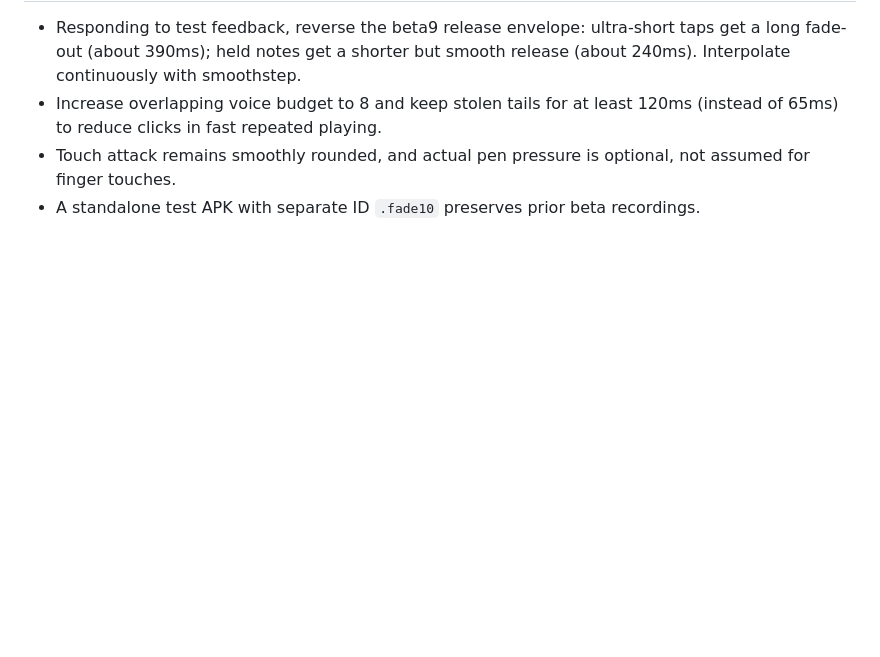
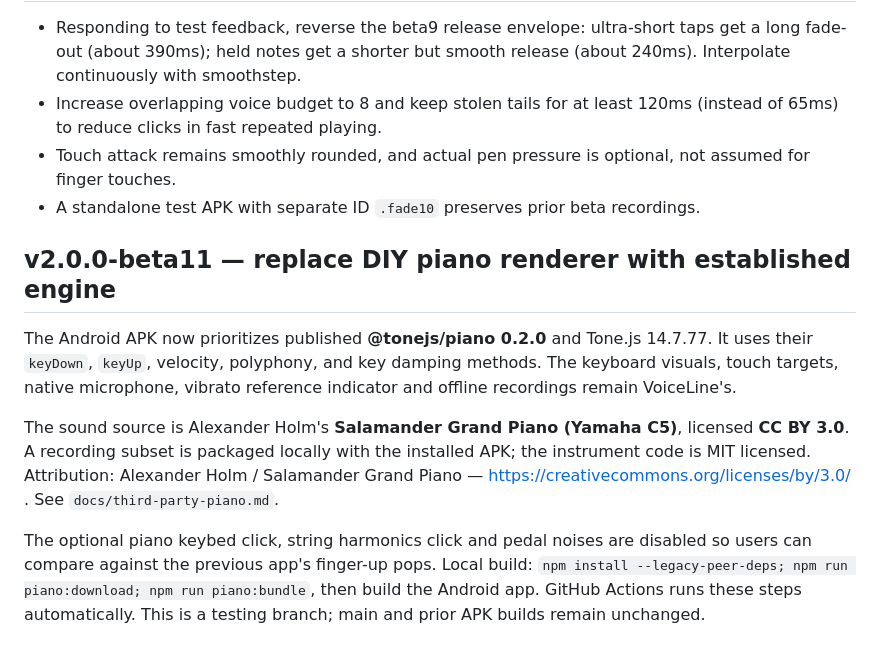
Before and after one commit to sometime1992/voiceline-web, a Markdown page: README.md, the part around the change. Rendered like a GitHub page; blank space fills up the shorter version.

Commit message:
build(test): ship published Tone Piano API with locally packaged CC BY grand piano samples

```diff
--- a/README.md
+++ b/README.md
@@ -84,3 +84,10 @@ The testing package suffix is `.softpiano` and appears as **보이스라인 부
 - Increase overlapping voice budget to 8 and keep stolen tails for at least 120ms (instead of 65ms) to reduce clicks in fast repeated playing.
 - Touch attack remains smoothly rounded, and actual pen pressure is optional, not assumed for finger touches.
 - A standalone test APK with separate ID `.fade10` preserves prior beta recordings.
+
+## v2.0.0-beta11 — replace DIY piano renderer with established engine
+The Android APK now prioritizes published **@tonejs/piano 0.2.0** and Tone.js 14.7.77. It uses their `keyDown`, `keyUp`, velocity, polyphony, and key damping methods. The keyboard visuals, touch targets, native microphone, vibrato reference indicator and offline recordings remain VoiceLine's.
+
+The sound source is Alexander Holm's **Salamander Grand Piano (Yamaha C5)**, licensed **CC BY 3.0**. A recording subset is packaged locally with the installed APK; the instrument code is MIT licensed. Attribution: Alexander Holm / Salamander Grand Piano — https://creativecommons.org/licenses/by/3.0/ . See `docs/third-party-piano.md`.
+
+The optional piano keybed click, string harmonics click and pedal noises are disabled so users can compare against the previous app's finger-up pops. Local build: `npm install --legacy-peer-deps; npm run piano:download; npm run piano:bundle`, then build the Android app. GitHub Actions runs these steps automatically. This is a testing branch; main and prior APK builds remain unchanged.
```
